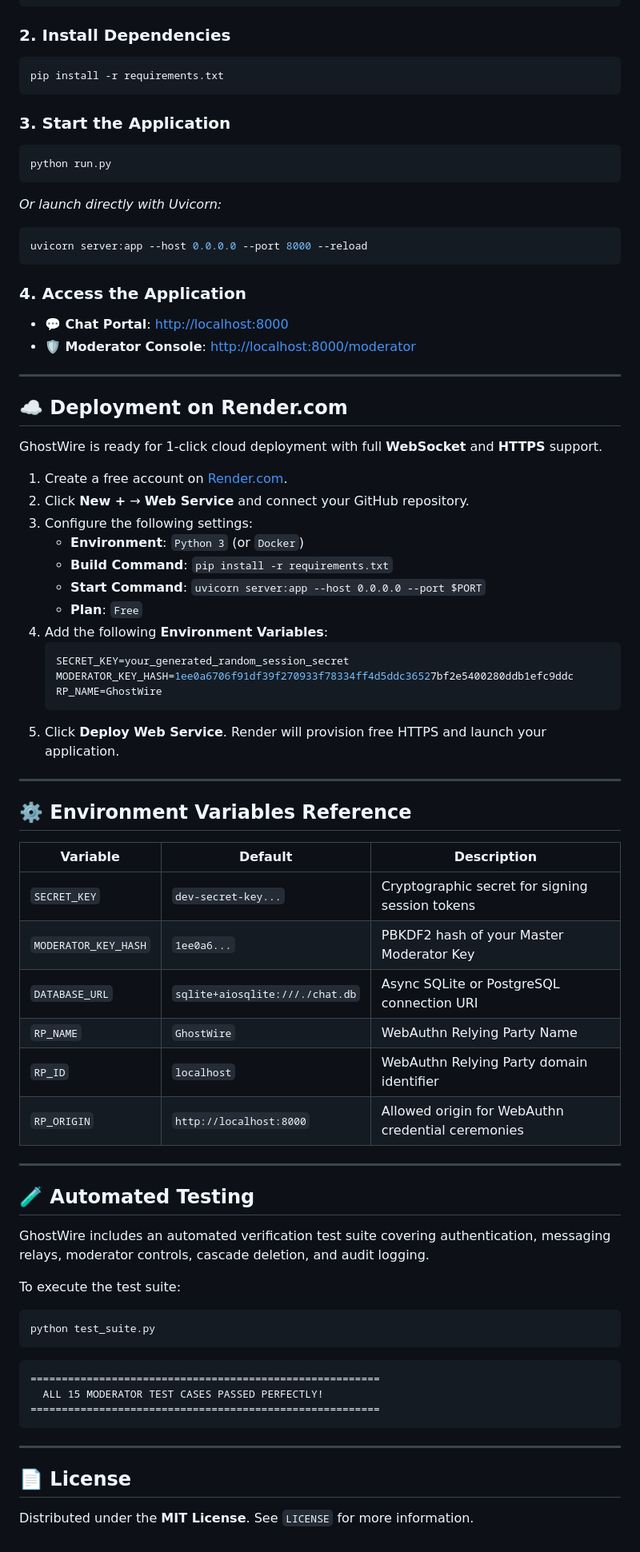
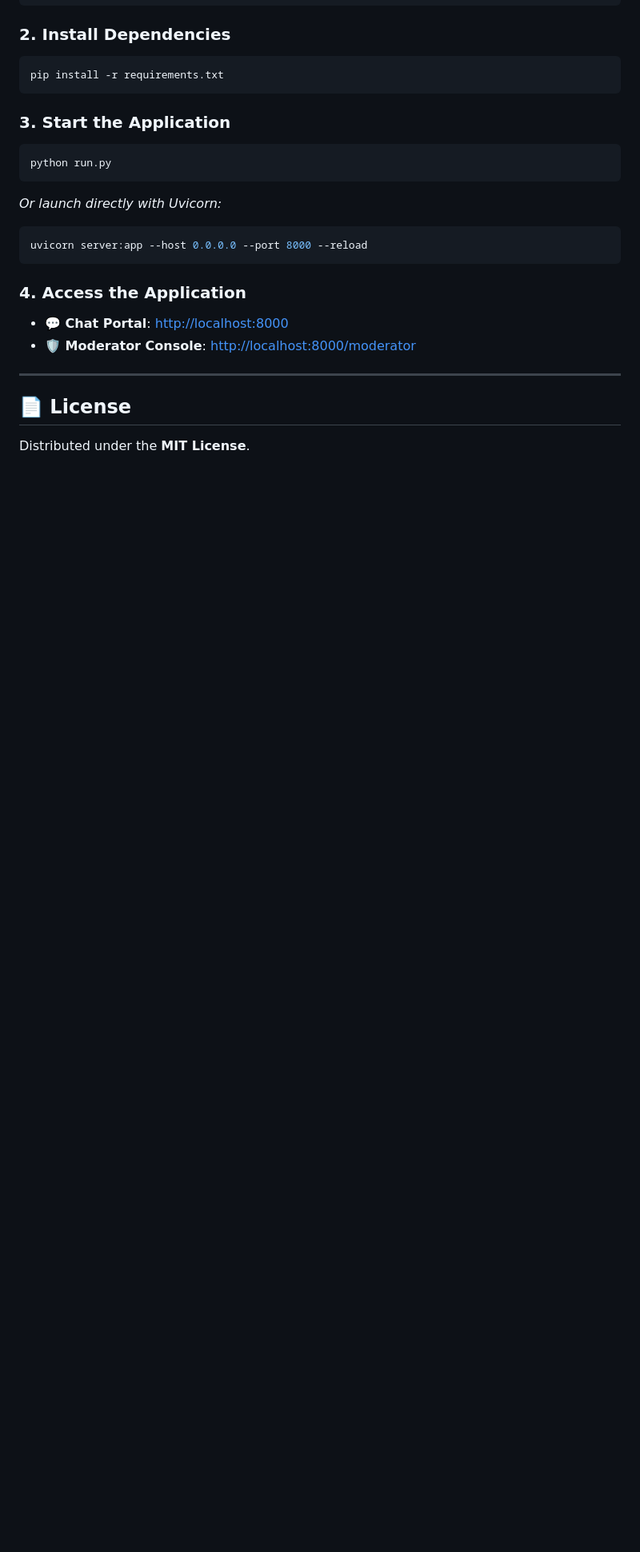
Before and after one commit to agnivx/GhostWire, a Markdown page: README.md, the part around one of its changes. Shown at 80% size. Drawn GitHub-style; blank space fills up the shorter version.

````diff
--- a/README.md
+++ b/README.md
@@ -85,57 +85,6 @@ uvicorn server:app --host 0.0.0.0 --port 8000 --reload
 
 ---
 
-## ☁️ Deployment on Render.com
-
-GhostWire is ready for 1-click cloud deployment with full **WebSocket** and **HTTPS** support.
-
-1. Create a free account on [Render.com](https://render.com).
-2. Click **New +** → **Web Service** and connect your GitHub repository.
-3. Configure the following settings:
-   - **Environment**: `Python 3` (or `Docker`)
-   - **Build Command**: `pip install -r requirements.txt`
-   - **Start Command**: `uvicorn server:app --host 0.0.0.0 --port $PORT`
-   - **Plan**: `Free`
-4. Add the following **Environment Variables**:
-   ```env
-   SECRET_KEY=your_generated_random_session_secret
-   MODERATOR_KEY_HASH=1ee0a6706f91df39f270933f78334ff4d5ddc36527bf2e5400280ddb1efc9ddc
-   RP_NAME=GhostWire
-   ```
-5. Click **Deploy Web Service**. Render will provision free HTTPS and launch your application.
-
----
-
-## ⚙️ Environment Variables Reference
-
-| Variable | Default | Description |
-|---|---|---|
-| `SECRET_KEY` | `dev-secret-key...` | Cryptographic secret for signing session tokens |
-| `MODERATOR_KEY_HASH` | `1ee0a6...` | PBKDF2 hash of your Master Moderator Key |
-| `DATABASE_URL` | `sqlite+aiosqlite:///./chat.db` | Async SQLite or PostgreSQL connection URI |
-| `RP_NAME` | `GhostWire` | WebAuthn Relying Party Name |
-| `RP_ID` | `localhost` | WebAuthn Relying Party domain identifier |
-| `RP_ORIGIN` | `http://localhost:8000` | Allowed origin for WebAuthn credential ceremonies |
-
----
-
-## 🧪 Automated Testing
-
-GhostWire includes an automated verification test suite covering authentication, messaging relays, moderator controls, cascade deletion, and audit logging.
-
-To execute the test suite:
-```bash
-python test_suite.py
-```
-
-```
-========================================================
-  ALL 15 MODERATOR TEST CASES PASSED PERFECTLY!
-========================================================
-```
-
----
-
 ## 📄 License
 
-Distributed under the **MIT License**. See `LICENSE` for more information.
+Distributed under the **MIT License**.
````
Also changed, not shown: other parts of README.md (+4 -4 lines).
